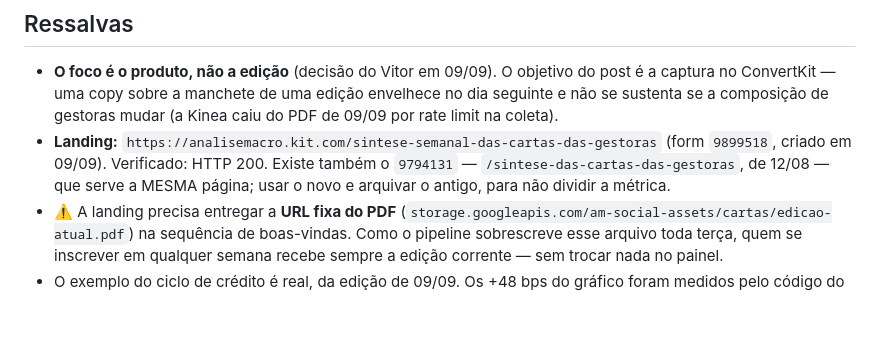
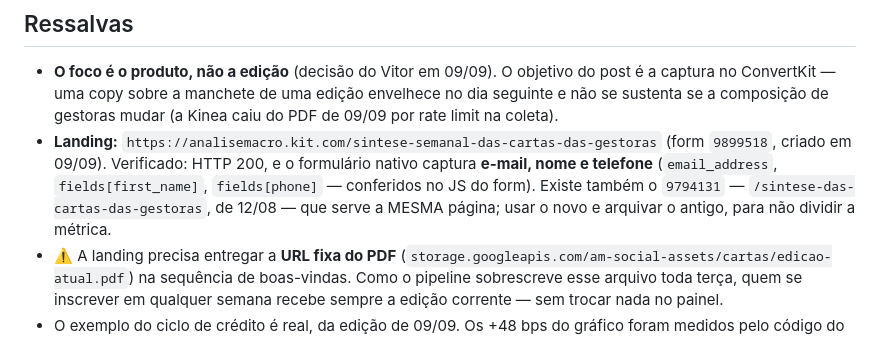
Before and after one commit to vitorwilher/cartas-de-gestoras, a Markdown page: divulgacao/linkedin.md, the part around the change. Drawn GitHub-style; blank space fills up the shorter version.

```diff
--- a/divulgacao/linkedin.md
+++ b/divulgacao/linkedin.md
@@ -59,9 +59,11 @@ link vai direto no texto.
   envelhece no dia seguinte e não se sustenta se a composição de gestoras mudar
   (a Kinea caiu do PDF de 09/09 por rate limit na coleta).
 - **Landing:** `https://analisemacro.kit.com/sintese-semanal-das-cartas-das-gestoras`
-  (form `9899518`, criado em 09/09). Verificado: HTTP 200. Existe também o
-  `9794131` — `/sintese-das-cartas-das-gestoras`, de 12/08 — que serve a MESMA
-  página; usar o novo e arquivar o antigo, para não dividir a métrica.
+  (form `9899518`, criado em 09/09). Verificado: HTTP 200, e o formulário nativo
+  captura **e-mail, nome e telefone** (`email_address`, `fields[first_name]`,
+  `fields[phone]` — conferidos no JS do form). Existe também o `9794131` —
+  `/sintese-das-cartas-das-gestoras`, de 12/08 — que serve a MESMA página; usar o
+  novo e arquivar o antigo, para não dividir a métrica.
 - ⚠️ A landing precisa entregar a **URL fixa do PDF**
   (`storage.googleapis.com/am-social-assets/cartas/edicao-atual.pdf`) na sequência
   de boas-vindas. Como o pipeline sobrescreve esse arquivo toda terça, quem se
```
Also changed, not shown: divulgacao/wordpress/README.md (+20 -2 lines).
